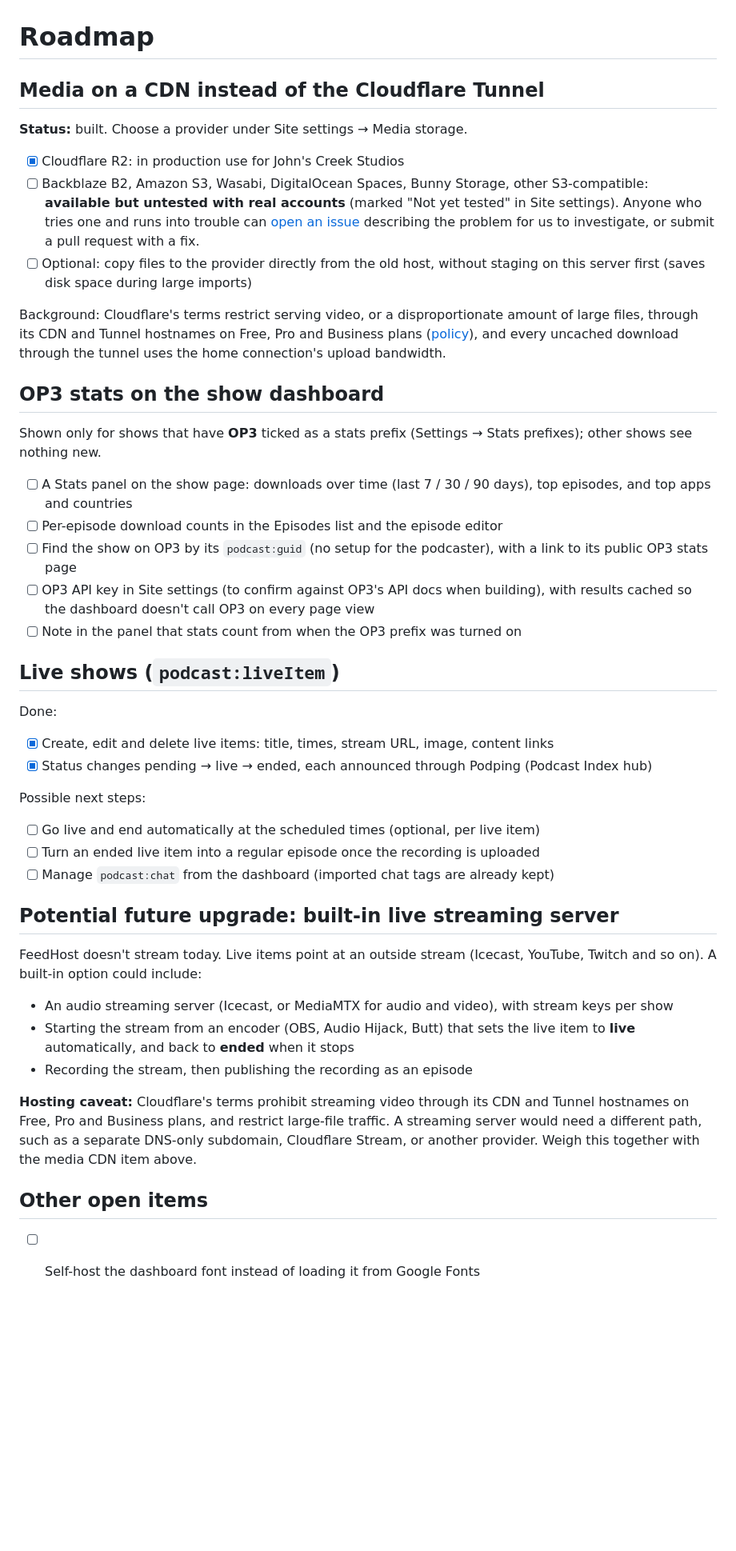
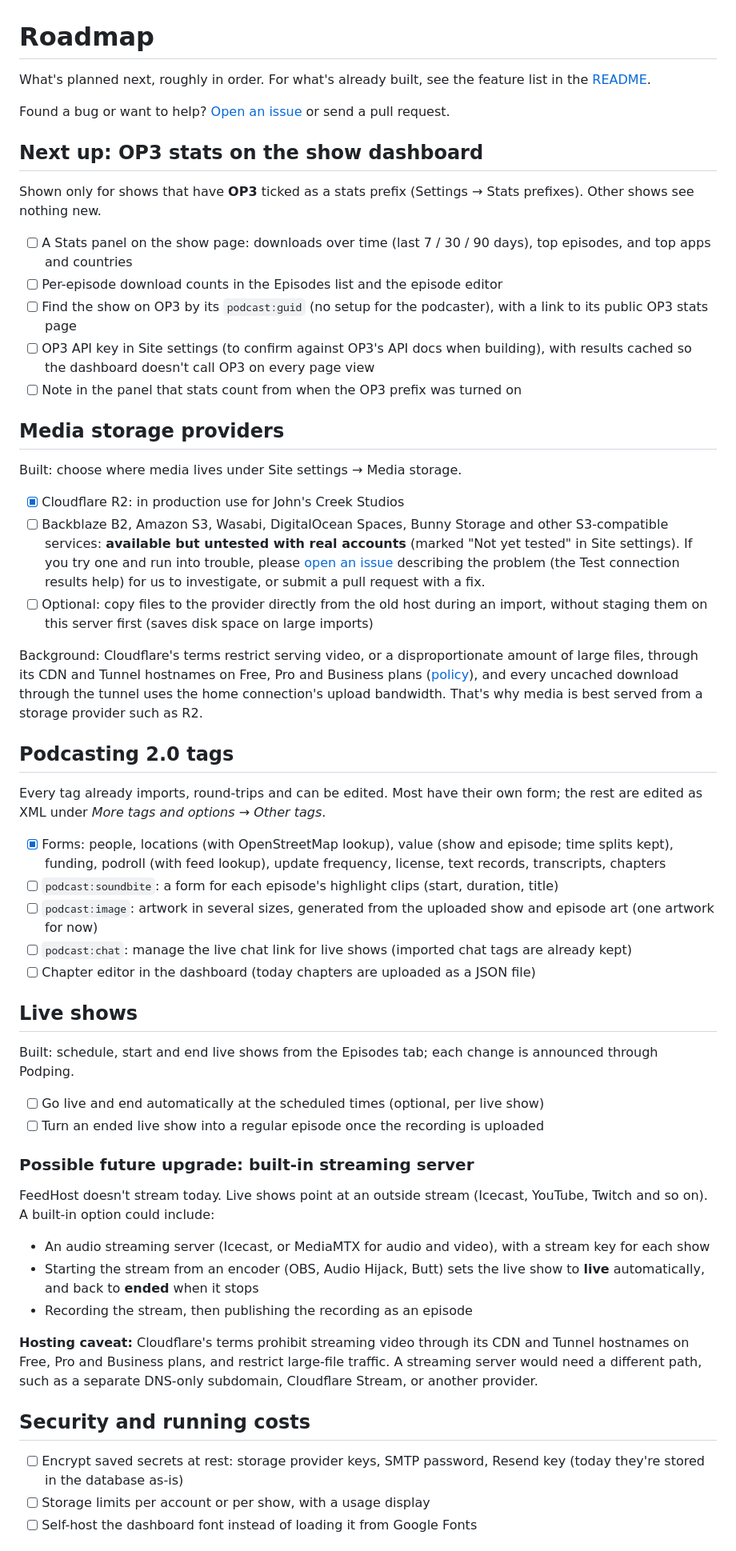
Before and after one commit to rgblack316/PodSovereign, a Markdown page: ROADMAP.md, the part around one of its changes. Shown at 80% size. Drawn GitHub-style; blank space fills up the shorter version.

Commit message:
Roadmap: reorganize with OP3 stats next and a Recently completed list
Co-Authored-By: Claude Opus 5.5 <noreply@anthropic.com>
Claude-Session: https://claude.ai/code/session_01Q4Py7sGbuku918N9oQdxma

```diff
--- a/ROADMAP.md
+++ b/ROADMAP.md
@@ -1,42 +1,52 @@
 # Roadmap
 
-## Media on a CDN instead of the Cloudflare Tunnel
+What's planned next, roughly in order. For what's already built, see the feature list in the [README](README.md).
 
-**Status:** built. Choose a provider under Site settings → Media storage.
-- [x] Cloudflare R2: in production use for John's Creek Studios
-- [ ] Backblaze B2, Amazon S3, Wasabi, DigitalOcean Spaces, Bunny Storage, other S3-compatible: **available but untested with real accounts** (marked "Not yet tested" in Site settings). Anyone who tries one and runs into trouble can [open an issue](https://github.com/rgblack316/podcast-feed-import-and-host/issues) describing the problem for us to investigate, or submit a pull request with a fix.
-- [ ] Optional: copy files to the provider directly from the old host, without staging on this server first (saves disk space during large imports)
+Found a bug or want to help? [Open an issue](https://github.com/rgblack316/podcast-feed-import-and-host/issues) or send a pull request.
 
-Background: Cloudflare's terms restrict serving video, or a disproportionate amount of large files, through its CDN and Tunnel hostnames on Free, Pro and Business plans ([policy](https://developers.cloudflare.com/fundamentals/reference/policies-compliances/delivering-videos-with-cloudflare/)), and every uncached download through the tunnel uses the home connection's upload bandwidth.
+## Next up: OP3 stats on the show dashboard
 
-## OP3 stats on the show dashboard
-
-Shown only for shows that have **OP3** ticked as a stats prefix (Settings → Stats prefixes); other shows see nothing new.
+Shown only for shows that have **OP3** ticked as a stats prefix (Settings → Stats prefixes). Other shows see nothing new.
 - [ ] A Stats panel on the show page: downloads over time (last 7 / 30 / 90 days), top episodes, and top apps and countries
 - [ ] Per-episode download counts in the Episodes list and the episode editor
 - [ ] Find the show on OP3 by its `podcast:guid` (no setup for the podcaster), with a link to its public OP3 stats page
 - [ ] OP3 API key in Site settings (to confirm against OP3's API docs when building), with results cached so the dashboard doesn't call OP3 on every page view
 - [ ] Note in the panel that stats count from when the OP3 prefix was turned on
 
-## Live shows (`podcast:liveItem`)
+## Media storage providers
 
-Done:
-- [x] Create, edit and delete live items: title, times, stream URL, image, content links
-- [x] Status changes pending → live → ended, each announced through Podping (Podcast Index hub)
+Built: choose where media lives under Site settings → Media storage.
+- [x] Cloudflare R2: in production use for John's Creek Studios
+- [ ] Backblaze B2, Amazon S3, Wasabi, DigitalOcean Spaces, Bunny Storage and other S3-compatible services: **available but untested with real accounts** (marked "Not yet tested" in Site settings). If you try one and run into trouble, please [open an issue](https://github.com/rgblack316/podcast-feed-import-and-host/issues) describing the problem (the Test connection results help) for us to investigate, or submit a pull request with a fix.
+- [ ] Optional: copy files to the provider directly from the old host during an import, without staging them on this server first (saves disk space on large imports)
 
-Possible next steps:
-- [ ] Go live and end automatically at the scheduled times (optional, per live item)
-- [ ] Turn an ended live item into a regular episode once the recording is uploaded
-- [ ] Manage `podcast:chat` from the dashboard (imported chat tags are already kept)
+Background: Cloudflare's terms restrict serving video, or a disproportionate amount of large files, through its CDN and Tunnel hostnames on Free, Pro and Business plans ([policy](https://developers.cloudflare.com/fundamentals/reference/policies-compliances/delivering-videos-with-cloudflare/)), and every uncached download through the tunnel uses the home connection's upload bandwidth. That's why media is best served from a storage provider such as R2.
 
-## Potential future upgrade: built-in live streaming server
+## Podcasting 2.0 tags
 
-FeedHost doesn't stream today. Live items point at an outside stream (Icecast, YouTube, Twitch and so on). A built-in option could include:
-- An audio streaming server (Icecast, or MediaMTX for audio and video), with stream keys per show
-- Starting the stream from an encoder (OBS, Audio Hijack, Butt) that sets the live item to **live** automatically, and back to **ended** when it stops
+Every tag already imports, round-trips and can be edited. Most have their own form; the rest are edited as XML under *More tags and options → Other tags*.
+- [x] Forms: people, locations (with OpenStreetMap lookup), value (show and episode; time splits kept), funding, podroll (with feed lookup), update frequency, license, text records, transcripts, chapters
+- [ ] `podcast:soundbite`: a form for each episode's highlight clips (start, duration, title)
+- [ ] `podcast:image`: artwork in several sizes, generated from the uploaded show and episode art (one artwork for now)
+- [ ] `podcast:chat`: manage the live chat link for live shows (imported chat tags are already kept)
+- [ ] Chapter editor in the dashboard (today chapters are uploaded as a JSON file)
+
+## Live shows
+
+Built: schedule, start and end live shows from the Episodes tab; each change is announced through Podping.
+- [ ] Go live and end automatically at the scheduled times (optional, per live show)
+- [ ] Turn an ended live show into a regular episode once the recording is uploaded
+
+### Possible future upgrade: built-in streaming server
+
+FeedHost doesn't stream today. Live shows point at an outside stream (Icecast, YouTube, Twitch and so on). A built-in option could include:
+- An audio streaming server (Icecast, or MediaMTX for audio and video), with a stream key for each show
+- Starting the stream from an encoder (OBS, Audio Hijack, Butt) sets the live show to **live** automatically, and back to **ended** when it stops
 - Recording the stream, then publishing the recording as an episode
 
-**Hosting caveat:** Cloudflare's terms prohibit streaming video through its CDN and Tunnel hostnames on Free, Pro and Business plans, and restrict large-file traffic. A streaming server would need a different path, such as a separate DNS-only subdomain, Cloudflare Stream, or another provider. Weigh this together with the media CDN item above.
+**Hosting caveat:** Cloudflare's terms prohibit streaming video through its CDN and Tunnel hostnames on Free, Pro and Business plans, and restrict large-file traffic. A streaming server would need a different path, such as a separate DNS-only subdomain, Cloudflare Stream, or another provider.
 
-## Other open items
+## Security and running costs
+- [ ] Encrypt saved secrets at rest: storage provider keys, SMTP password, Resend key (today they're stored in the database as-is)
+- [ ] Storage limits per account or per show, with a usage display
 - [ ] Self-host the dashboard font instead of loading it from Google Fonts
```
Also changed, not shown: other parts of ROADMAP.md (+14 -9 lines).
